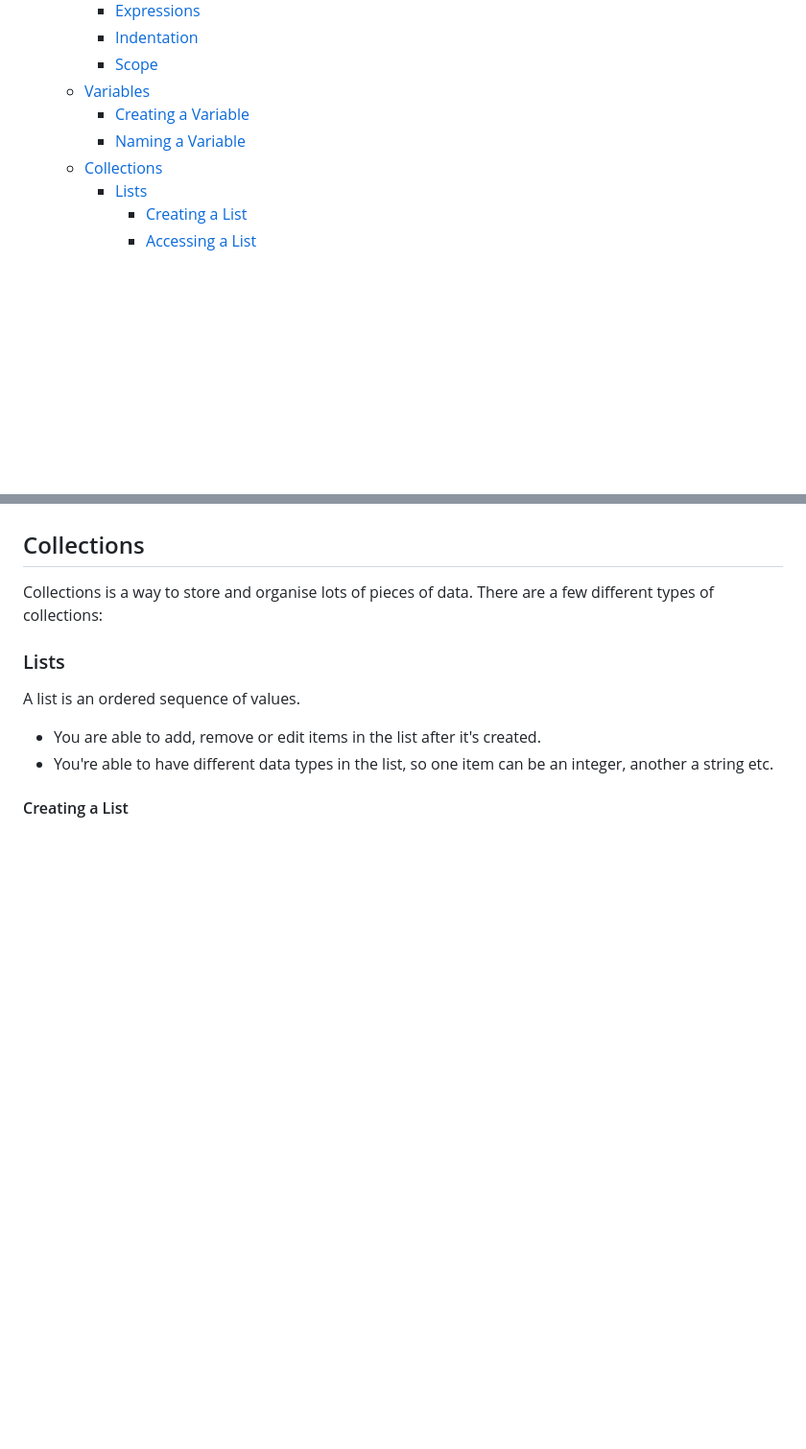
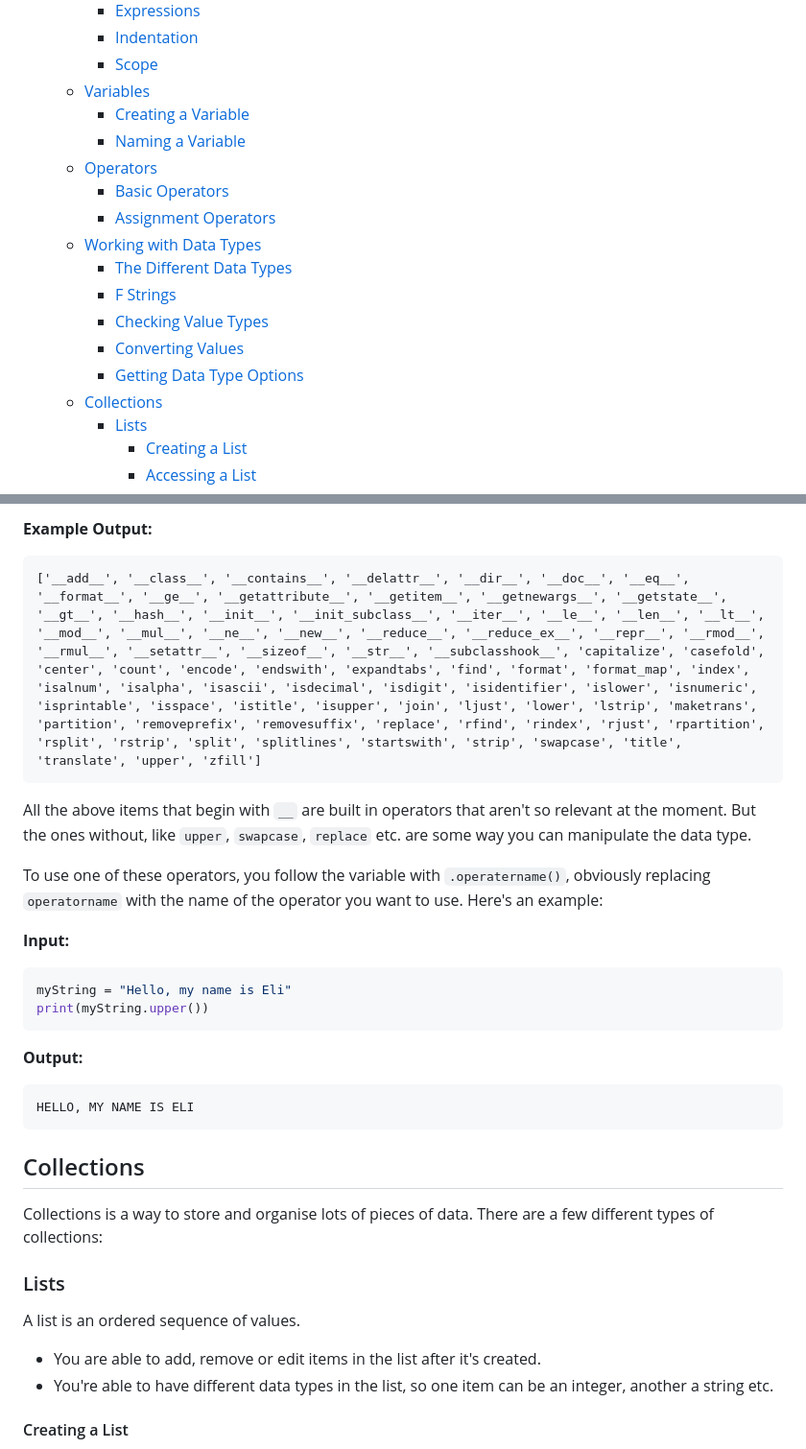
Before and after one commit to theLadEli/my-full-stack-journey, a Markdown page: Python/ReadMe.md, 2 parts joined by grey strips. Shown at 96% size. GitHub-like rendering; blank space fills up the shorter version.

````diff
--- a/Python/ReadMe.md
+++ b/Python/ReadMe.md
@@ -12,6 +12,15 @@ Python is extremely versatile, it could be used for the backend of a webapp, for
   - [Variables](#variables)
     - [Creating a Variable](#creating-a-variable)
     - [Naming a Variable](#naming-a-variable)
+  - [Operators](#operators)
+    - [Basic Operators](#basic-operators)
+    - [Assignment Operators](#assignment-operators)
+  - [Working with Data Types](#working-with-data-types)
+    - [The Different Data Types](#the-different-data-types)
+    - [F Strings](#f-strings)
+    - [Checking Value Types](#checking-value-types)
+    - [Converting Values](#converting-values)
+    - [Getting Data Type Options](#getting-data-type-options)
   - [Collections](#collections)
     - [Lists](#lists)
       - [Creating a List](#creating-a-list)
@@ -110,3 +207,21 @@ When naming a variable there are a few guidelines that are recommended to stick
+**Example Output:**
+```
+['__add__', '__class__', '__contains__', '__delattr__', '__dir__', '__doc__', '__eq__', '__format__', '__ge__', '__getattribute__', '__getitem__', '__getnewargs__', '__getstate__', '__gt__', '__hash__', '__init__', '__init_subclass__', '__iter__', '__le__', '__len__', '__lt__', '__mod__', '__mul__', '__ne__', '__new__', '__reduce__', '__reduce_ex__', '__repr__', '__rmod__', '__rmul__', '__setattr__', '__sizeof__', '__str__', '__subclasshook__', 'capitalize', 'casefold', 'center', 'count', 'encode', 'endswith', 'expandtabs', 'find', 'format', 'format_map', 'index', 'isalnum', 'isalpha', 'isascii', 'isdecimal', 'isdigit', 'isidentifier', 'islower', 'isnumeric', 'isprintable', 'isspace', 'istitle', 'isupper', 'join', 'ljust', 'lower', 'lstrip', 'maketrans', 'partition', 'removeprefix', 'removesuffix', 'replace', 'rfind', 'rindex', 'rjust', 'rpartition', 'rsplit', 'rstrip', 'split', 'splitlines', 'startswith', 'strip', 'swapcase', 'title', 'translate', 'upper', 'zfill']
+```
+All the above items that begin with `__` are built in operators that aren't  so relevant at the moment. But the ones without, like `upper`, `swapcase`, `replace` etc. are some way you can manipulate the data type.
+
+To use one of these operators, you follow the variable with `.operatername()`, obviously replacing `operatorname` with the name of the operator you want to use. Here's an example:
+
+**Input:**
+```py
+myString = "Hello, my name is Eli"
+print(myString.upper())
+```
+
+**Output:**
+```py
+HELLO, MY NAME IS ELI
+```
 
 ## Collections
 Collections is a way to store and organise lots of pieces of data. There are a few different types of collections:
````
Also changed, not shown: other parts of Python/ReadMe.md (+93 -42 lines).
